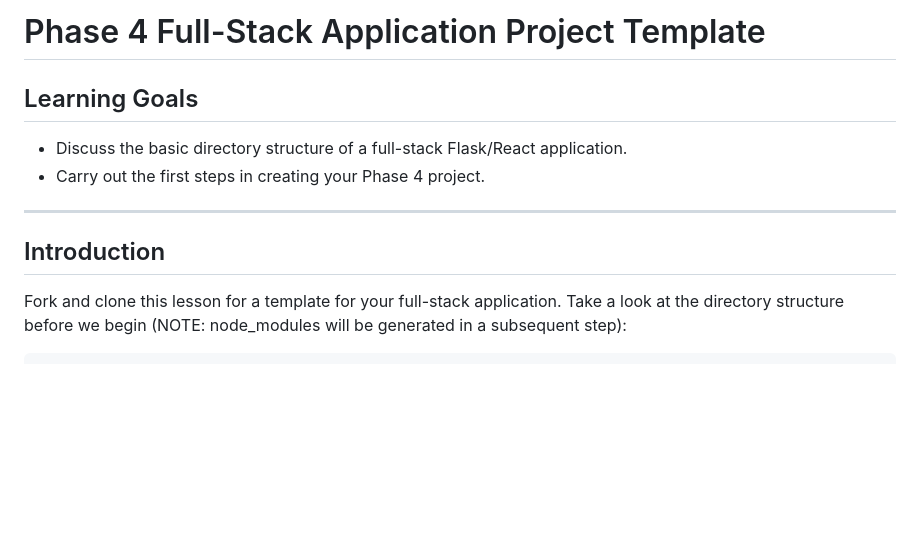
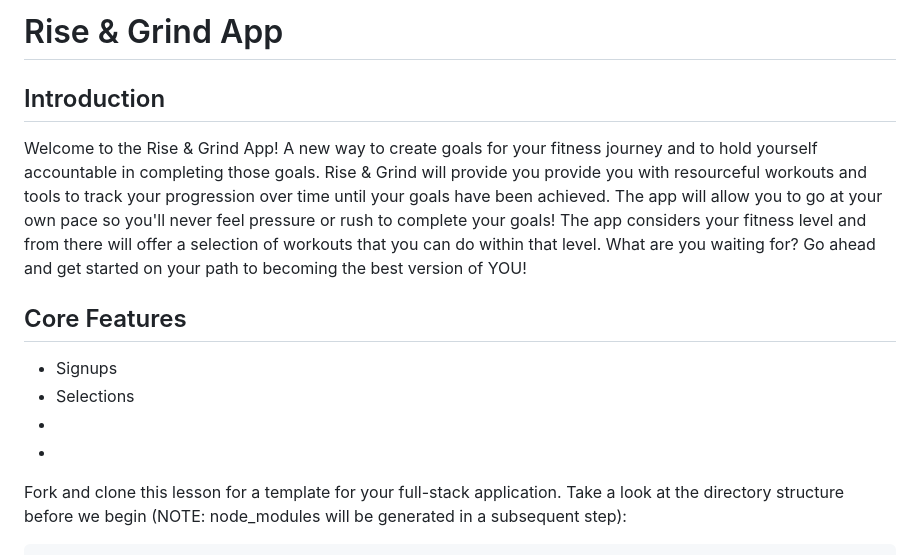
Before and after one commit to chiefobi20/Workout-project-phase4, a Markdown page: README.md, the part around the change. GitHub-like rendering; blank space fills up the shorter version.

```diff
--- a/README.md
+++ b/README.md
@@ -1,13 +1,17 @@
-# Phase 4 Full-Stack Application Project Template
-
-## Learning Goals
-
-- Discuss the basic directory structure of a full-stack Flask/React application.
-- Carry out the first steps in creating your Phase 4 project.
-
----
+# Rise & Grind App
 
 ## Introduction
+Welcome to the Rise & Grind App! A new way to create goals for your fitness journey and to hold yourself accountable in completing those goals. Rise & Grind
+will provide you provide you with resourceful workouts and tools to track your progression over time until your goals have been achieved. The app will allow you
+to go at your own pace so you'll never feel pressure or rush to complete your goals! The app considers your fitness level and from there will offer a selection of workouts that
+you can do within that level. What are you waiting for? Go ahead and get started on your path to becoming the best version of YOU!
+
+## Core Features
+- Signups
+- Selections
+-
+-
+
 
 Fork and clone this lesson for a template for your full-stack application. Take
 a look at the directory structure before we begin (NOTE: node_modules will be
```
